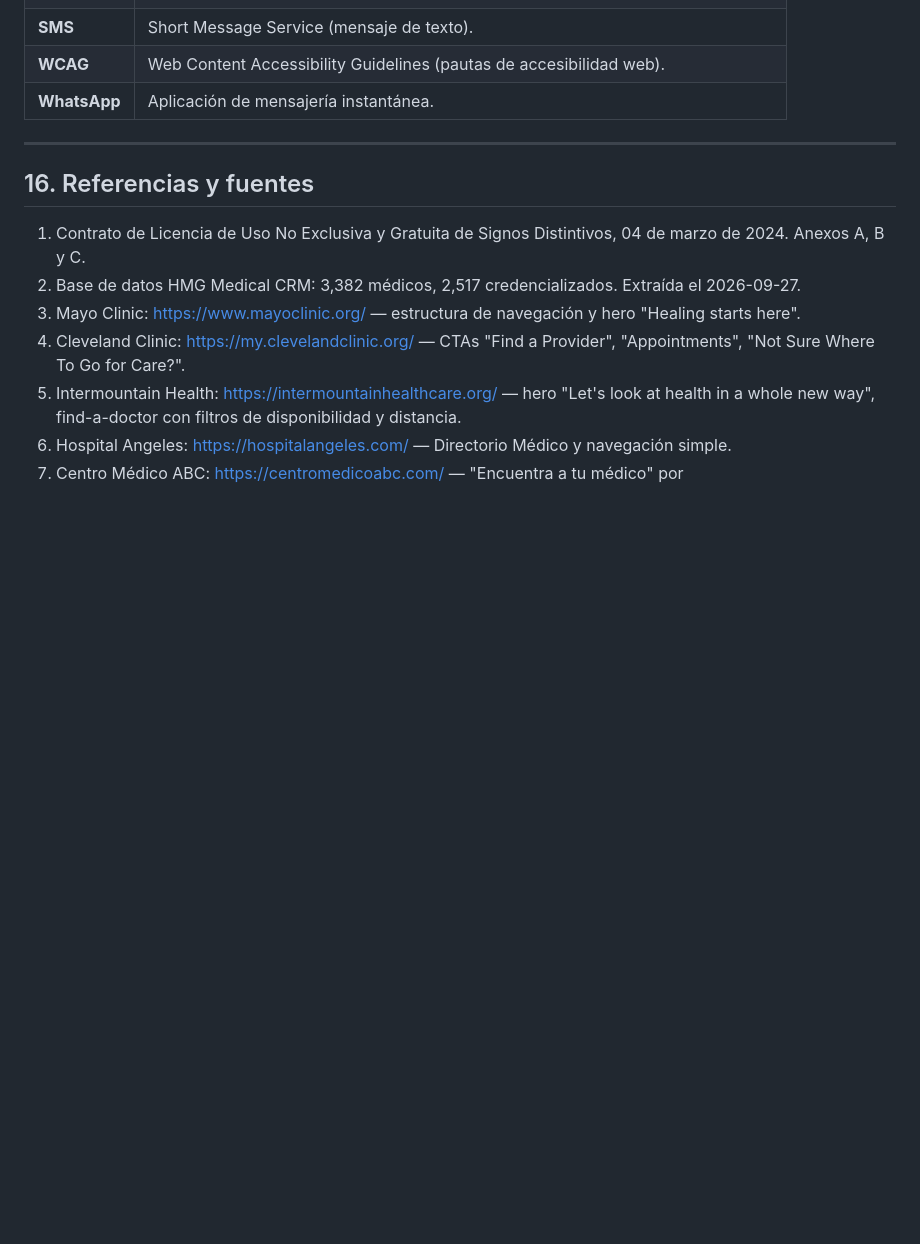
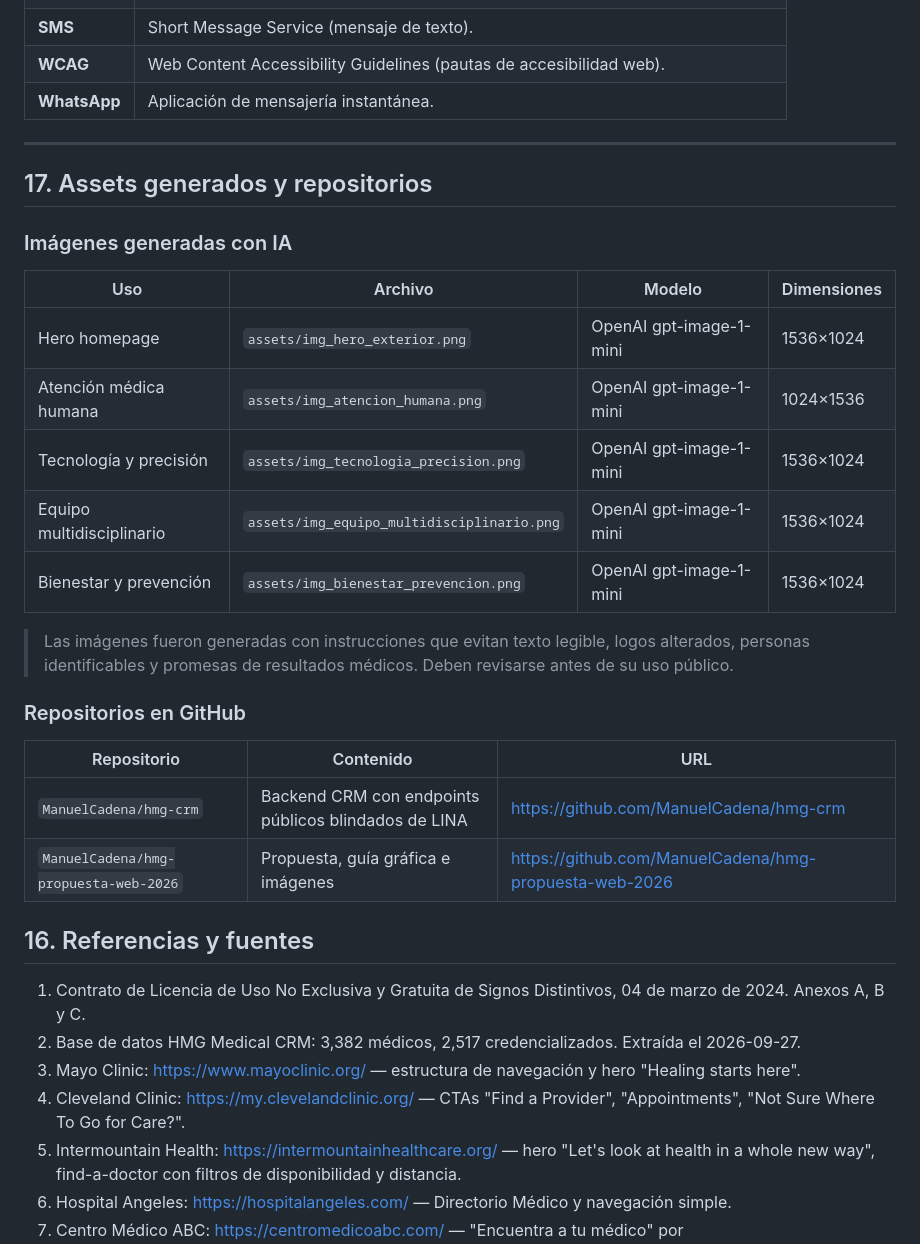
Before and after one commit to ManuelCadena/hmg-propuesta-web-2026, a Markdown page: PROPUESTA_WEB_HOSPITAL_HMG_2026.md, the part around the change. GitHub-like rendering; blank space fills up the shorter version.

```diff
--- a/PROPUESTA_WEB_HOSPITAL_HMG_2026.md
+++ b/PROPUESTA_WEB_HOSPITAL_HMG_2026.md
@@ -522,6 +522,27 @@ No se dispone de un generador de imágenes directo en este entorno; por ello se
 
 ---
 
+## 17. Assets generados y repositorios
+
+### Imágenes generadas con IA
+
+| Uso | Archivo | Modelo | Dimensiones |
+|---|---|---|---|
+| Hero homepage | `assets/img_hero_exterior.png` | OpenAI gpt-image-1-mini | 1536×1024 |
+| Atención médica humana | `assets/img_atencion_humana.png` | OpenAI gpt-image-1-mini | 1024×1536 |
+| Tecnología y precisión | `assets/img_tecnologia_precision.png` | OpenAI gpt-image-1-mini | 1536×1024 |
+| Equipo multidisciplinario | `assets/img_equipo_multidisciplinario.png` | OpenAI gpt-image-1-mini | 1536×1024 |
+| Bienestar y prevención | `assets/img_bienestar_prevencion.png` | OpenAI gpt-image-1-mini | 1536×1024 |
+
+> Las imágenes fueron generadas con instrucciones que evitan texto legible, logos alterados, personas identificables y promesas de resultados médicos. Deben revisarse antes de su uso público.
+
+### Repositorios en GitHub
+
+| Repositorio | Contenido | URL |
+|---|---|---|
+| `ManuelCadena/hmg-crm` | Backend CRM con endpoints públicos blindados de LINA | https://github.com/ManuelCadena/hmg-crm |
+| `ManuelCadena/hmg-propuesta-web-2026` | Propuesta, guía gráfica e imágenes | https://github.com/ManuelCadena/hmg-propuesta-web-2026 |
+
 ## 16. Referencias y fuentes
 
 1. Contrato de Licencia de Uso No Exclusiva y Gratuita de Signos Distintivos, 04 de marzo de 2024. Anexos A, B y C.
```
Also changed, not shown: docs/SOURCE_OF_TRUTH.md (added, +74 -0 lines).
